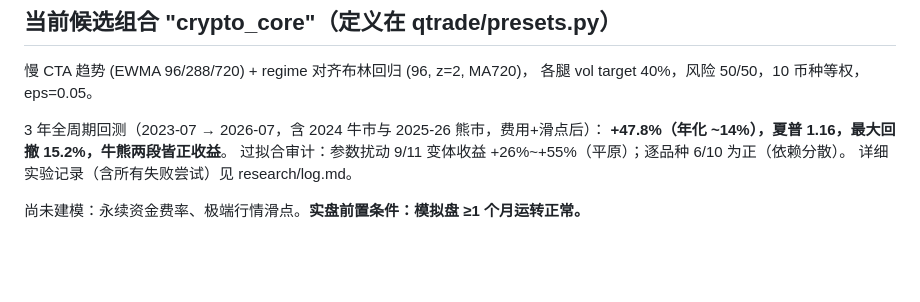
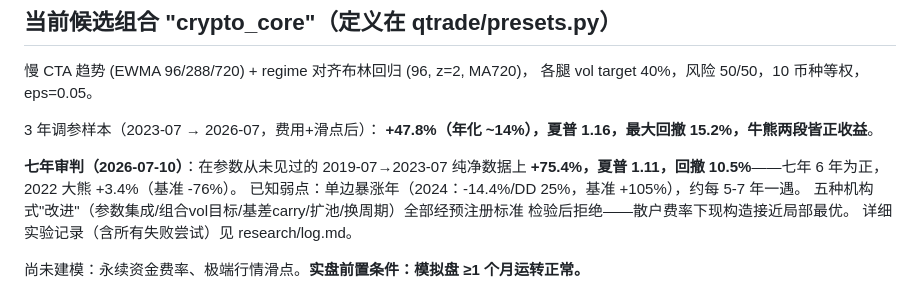
Before and after one commit to zhefu3/quant-system, a Markdown page: README.md, the part around the change. Rendered like a GitHub page; blank space fills up the shorter version.

```diff
--- a/README.md
+++ b/README.md
@@ -86,9 +86,14 @@ pytest tests/                # 跑防自欺测试
 慢 CTA 趋势 (EWMA 96/288/720) + regime 对齐布林回归 (96, z=2, MA720)，
 各腿 vol target 40%，风险 50/50，10 币种等权，eps=0.05。
 
-3 年全周期回测（2023-07 → 2026-07，含 2024 牛市与 2025-26 熊市，费用+滑点后）：
+3 年调参样本（2023-07 → 2026-07，费用+滑点后）：
 **+47.8%（年化 ~14%），夏普 1.16，最大回撤 15.2%，牛熊两段皆正收益**。
-过拟合审计：参数扰动 9/11 变体收益 +26%~+55%（平原）；逐品种 6/10 为正（依赖分散）。
+
+**七年审判（2026-07-10）**：在参数从未见过的 2019-07→2023-07 纯净数据上
+**+75.4%，夏普 1.11，回撤 10.5%**——七年 6 年为正，2022 大熊 +3.4%（基准 -76%）。
+已知弱点：单边暴涨年（2024：-14.4%/DD 25%，基准 +105%），约每 5-7 年一遇。
+五种机构式"改进"（参数集成/组合vol目标/基差carry/扩池/换周期）全部经预注册标准
+检验后拒绝——散户费率下现构造接近局部最优。
 详细实验记录（含所有失败尝试）见 research/log.md。
 
 尚未建模：永续资金费率、极端行情滑点。**实盘前置条件：模拟盘 ≥1 个月运转正常。**
```
Also changed, not shown: research/log.md (+17 -0 lines).
